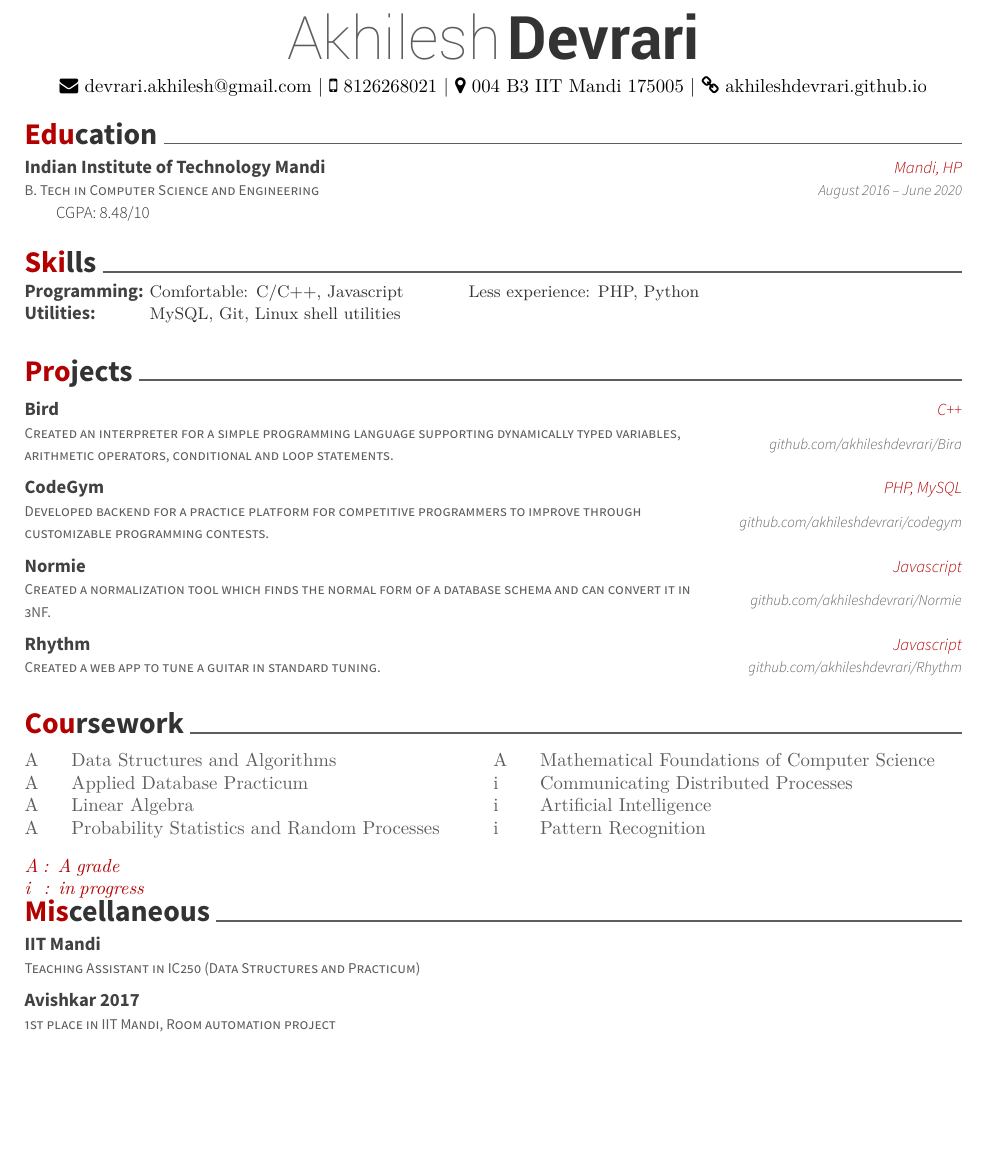
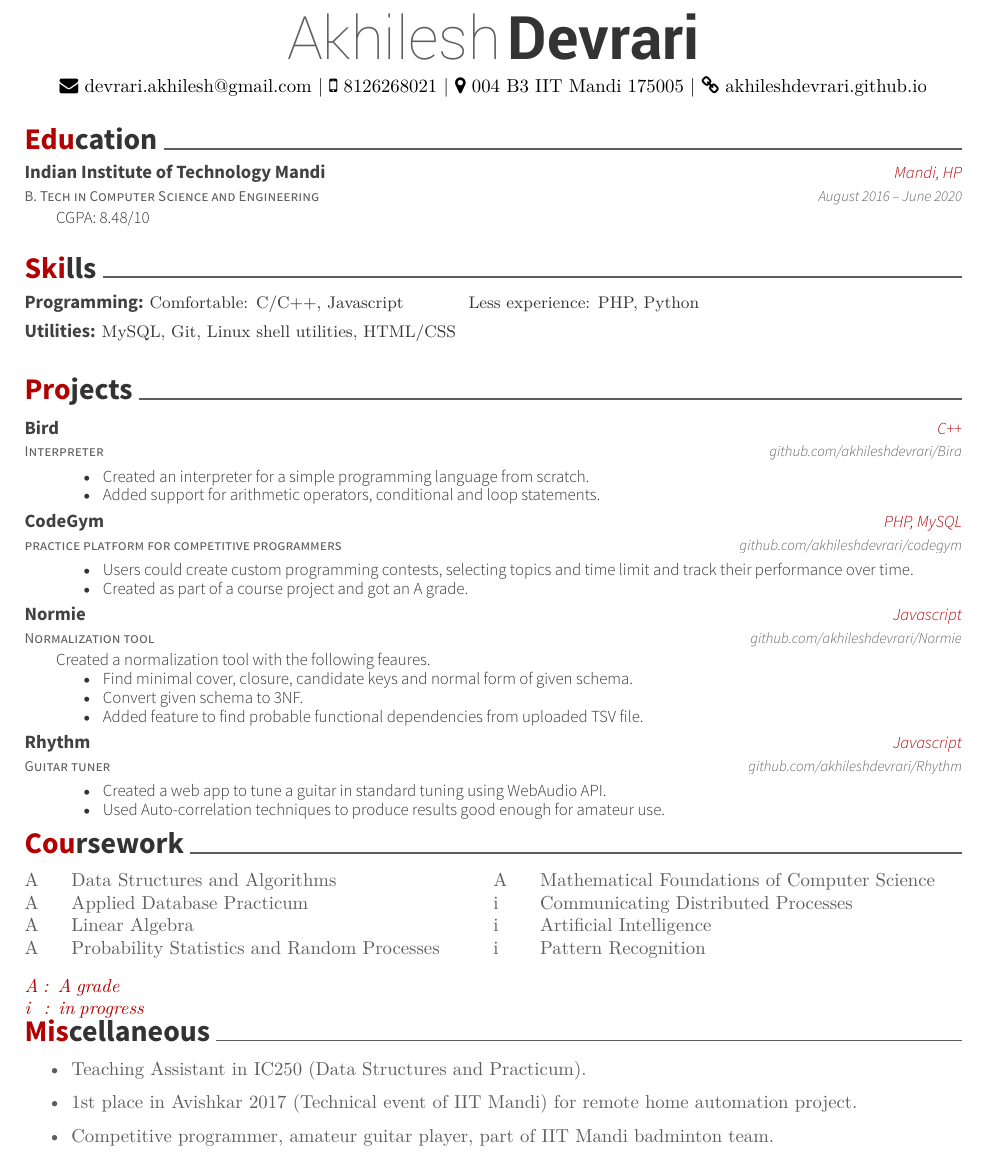
Before and after one commit to akhileshdevrari/Resume, a LaTeX CV (akhilesh_devrari.tex): part of the page, cut so that both start at the same text, the shorter picture padded with empty space. Compiled offline with XeLaTeX.

Commit message:
Changed how Miscelleneous and Projects looked. A major change indeed.

```diff
--- a/akhilesh_devrari.tex
+++ b/akhilesh_devrari.tex
@@ -54,6 +54,8 @@
 	\vspace{2mm}
 	{\faEnvelope\ devrari.akhilesh@gmail.com} | {\faMobile\ 8126268021} | {\faMapMarker\ 004 B3 IIT Mandi 175005} | {\faLink\ \href{https://akhileshdevrari.github.io/}{akhileshdevrari.github.io}}
 \end{center}
+
+\vspace{1mm}
 %%%%%%%%%%%%%%%%%%%%%%%%%%%%%%%%%%%%%%
 %     Education
 %%%%%%%%%%%%%%%%%%%%%%%%%%%%%%%%%%%%%%
@@ -76,7 +78,16 @@
 	{}
 	{\def\arraystretch{1.15}{\begin{tabular}{ l l }
 		Programming:  & {\skill{ Comfortable: C/C++, Javascript \hspace{1cm} Less experience: PHP, Python}} \\
-		Utilities:  & {\skill{ MySQL, Git, Linux shell utilities}} \\
+		\end{tabular}}}
+	{}
+	{}
+	{}
+
+	\vspace{-10mm}
+	\cventry
+	{}
+	{\def\arraystretch{1.15}{\begin{tabular}{ l l }
+			Utilities:  & {\skill{ MySQL, Git, Linux shell utilities, HTML/CSS}} \\
 		\end{tabular}}}
 	{}
 	{}
@@ -87,40 +98,67 @@
 \cvsection{Projects}
 \begin{cventries}
 	\cventry
-	{Created an interpreter for a simple programming language supporting dynamically typed variables, arithmetic operators, conditional and loop statements.}
+	{Interpreter}
 	{Bird}
 	{C++}
 	{\href{https://github.com/akhileshdevrari/Bird}{github.com/akhileshdevrari/Bird}}
-	{}
+	{
+		\vspace{-3mm}
+		\begin{itemize}
+			\item Created an interpreter for a simple programming language from scratch.
+			\item Added support for arithmetic operators, conditional and loop statements.
+		\end{itemize}
+	}
 
-	\vspace{-5mm}
+	\vspace{-2mm}
 	\cventry
-	{Developed backend for a practice platform for competitive programmers to improve through customizable programming contests.}
+	{practice platform for competitive programmers}
 	{CodeGym}
 	{PHP, MySQL}
 	{\href{https://github.com/akhileshdevrari/codegym}{github.com/akhileshdevrari/codegym}}
-	{}
+	{
+		\vspace{-3mm}
+		\begin{itemize}
+			\item Users could create custom programming contests, selecting topics and time limit and track their performance over time.
+			\item Created as part of a course project and got an A grade.
+		\end{itemize}
+	}
 
 
-	\vspace{-5mm}
+	\vspace{-2mm}
 	\cventry
-	{Created a normalization tool which finds the normal form of a database schema and can convert it in 3NF.}
+	{Normalization tool}
 	{Normie}
 	{Javascript}
 	{\href{https://github.com/akhileshdevrari/Normie}{github.com/akhileshdevrari/Normie}}
-	{}
+	{
+		Created a normalization tool with the following feaures.
+		\begin{itemize}
+			\item Find minimal cover, closure, candidate keys and normal form of given schema.
+			\item Convert given schema to 3NF.
+			\item Added feature to find probable functional dependencies from uploaded TSV file.
+		\end{itemize}
+	}
 
-	\vspace{-5mm}
+	\vspace{-2mm}
 	\cventry
-	{Created a web app to tune a guitar in standard tuning.}
+	{Guitar tuner}
 	{Rhythm}
 	{Javascript}
 	{\href{https://github.com/akhileshdevrari/Rhythm}{github.com/akhileshdevrari/Rhythm}}
-	{}
+	{
+		\vspace{-3mm}
+		\begin{itemize}
+		\item Created a web app to tune a guitar in standard tuning using WebAudio API.
+		\item Used Auto-correlation techniques to produce results good enough for amateur use.
+		\end{itemize}
+	}
 
 \end{cventries}
 
+
 \vspace{-3mm}
+
 
 \cvsection{Coursework}
 \vspace{-5mm}
@@ -154,43 +192,23 @@
 \end{cvhonors}
 
 
-%\vspace{-3mm}
-%\cvsection{Achievements}
-%\begin{cvhonors}
-%	\cvhonor
-%	{Avishkar 2017}
-%	{1st place in IIT Mandi, Room automation project}
-%	{}
-%	{May 2017}
-%	\cvhonor
-%	{Joint Entrance Exam Advanced}
-%	{All India Rank 1785 out of 200,000 candidates selected out of 1.5 million candidates.}
-%	{}
-%	{June 2016}
-%	\vspace{-7mm}
-%\end{cvhonors}
 
 
 \vspace{-5mm}
-\cvsection{Miscellaneous}
-\begin{cventries}
-	\cventry
-	{Teaching Assistant in IC250 (Data Structures and Practicum)}
-	{IIT Mandi}
-	{}
-	{}
-	{}
-\end{cventries}
-\vspace{-5mm}
-\begin{cventries}
-	\cventry
-	{1st place in IIT Mandi, Room automation project}
-	{Avishkar 2017}
-	{}
-	{}
-	{}
-\end{cventries}
 
 
+
+
+\cvsection{Miscellaneous}
+\begin{itemize}
+	\item Teaching Assistant in IC250 (Data Structures and Practicum).
+	\item 1st place in Avishkar 2017 (Technical event of IIT Mandi) for remote home automation project.
+	\item Competitive programmer, amateur guitar player, part of IIT Mandi badminton team.
+\end{itemize}
+
+
+
+%This is to fit the document in one page :)
+\vspace{-8mm}
 \
 \end{document}
```
Also changed, not shown: akhilesh_devrari.pdf, 2 other files.
